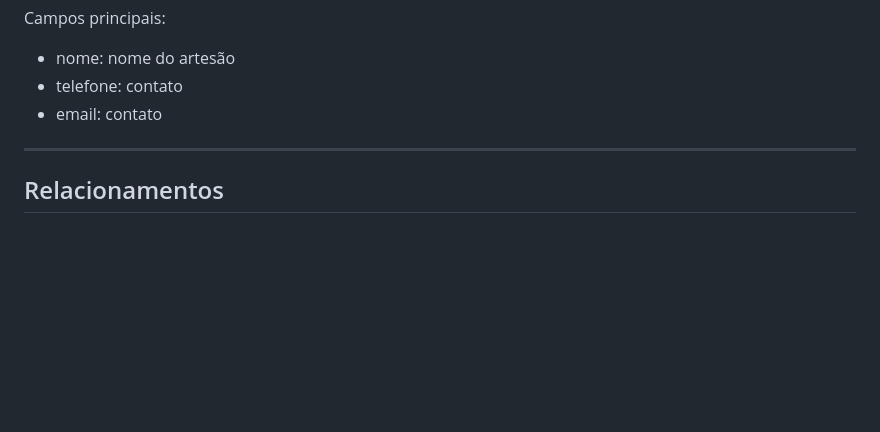
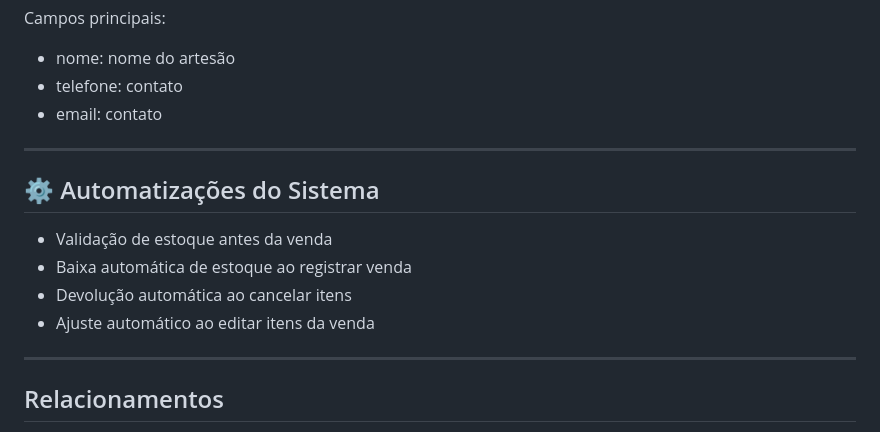
Before and after one commit to raquelmoreira-gif/projeto-integrador1, a Markdown page: database/README.md, the part around the change. Drawn GitHub-style; blank space fills up the shorter version.

Commit message:
docs: organiza e corrige README do banco de dados
docs: padroniza README com estrutura final e regras de negócio do sistema

```diff
--- a/database/README.md
+++ b/database/README.md
@@ -129,6 +129,15 @@ Campos principais:
 
 ---
 
+## ⚙️ Automatizações do Sistema
+
+- Validação de estoque antes da venda
+- Baixa automática de estoque ao registrar venda
+- Devolução automática ao cancelar itens
+- Ajuste automático ao editar itens da venda
+
+---
+
 ## Relacionamentos
 
 - Cada venda está vinculada a um caixa
```
